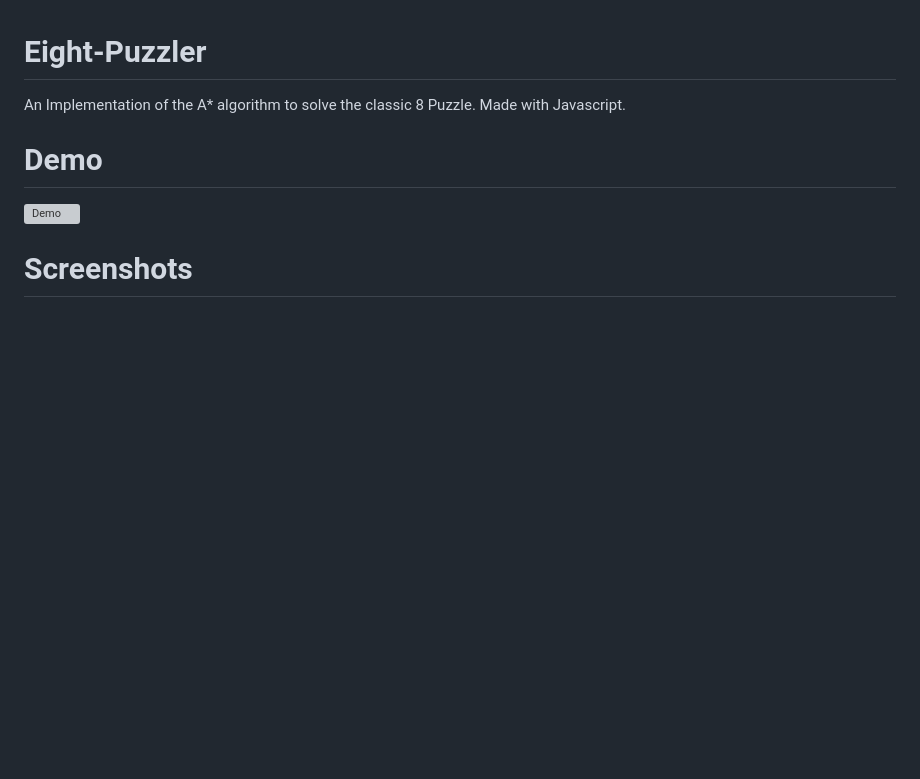
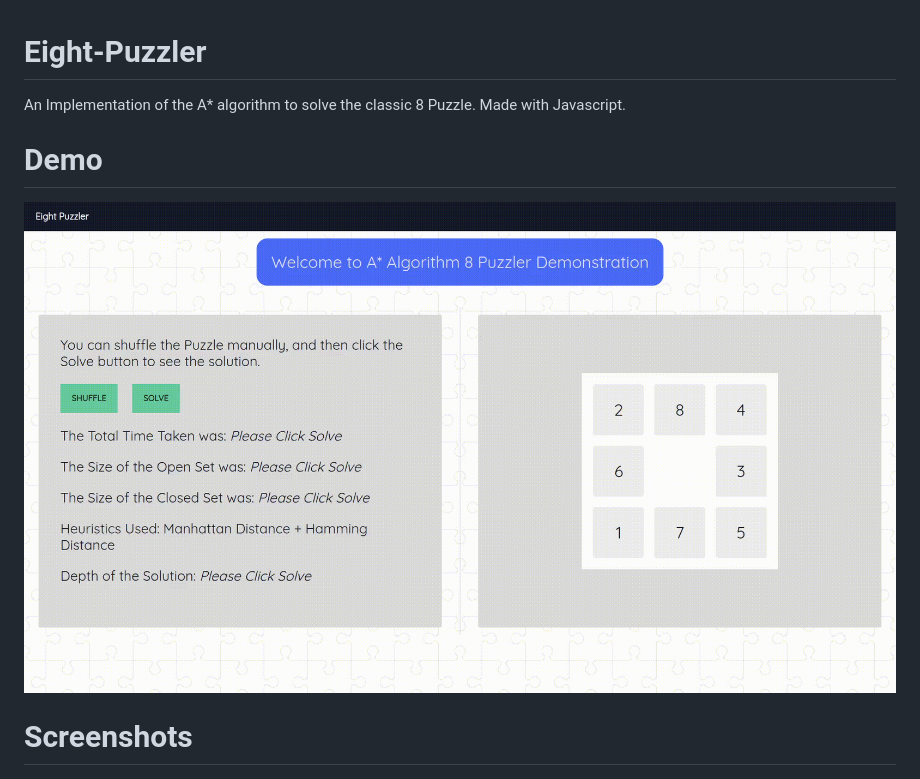
Before and after one commit to KrishnarajT/Eight-Puzzler, a Markdown page: README.md, the part around the change. Rendered like a GitHub page; pictures changed too: demo.gif (added); blank space fills up the shorter version; grey boxes are pictures that could not be loaded.

Commit message:
added gif

```diff
--- a/README.md
+++ b/README.md
@@ -4,7 +4,7 @@ An Implementation of the A\* algorithm to solve the classic 8 Puzzle. Made with
 
 # Demo
 
-![Demo](./demo.mp4)
+![Demo](./demo.gif)
 
 # Screenshots
 
```
